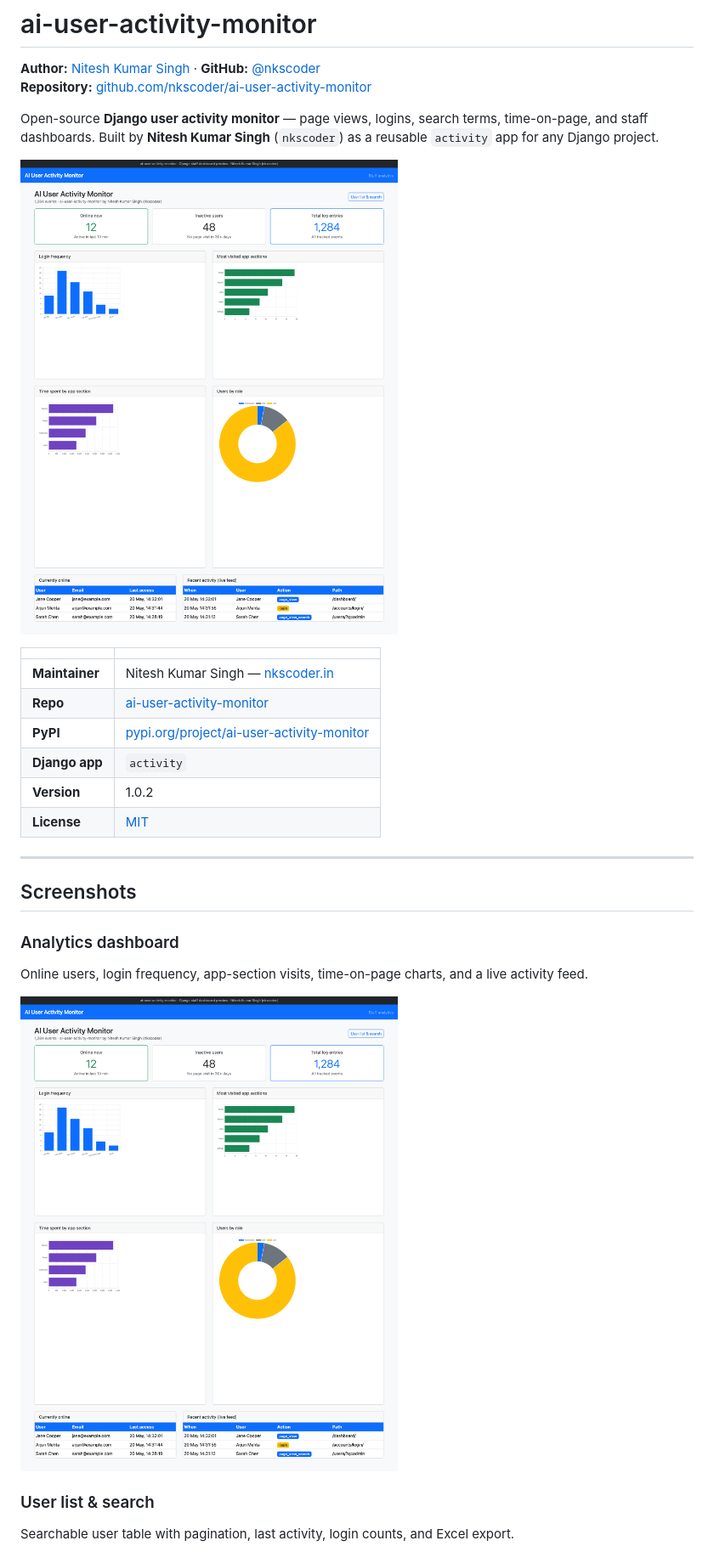
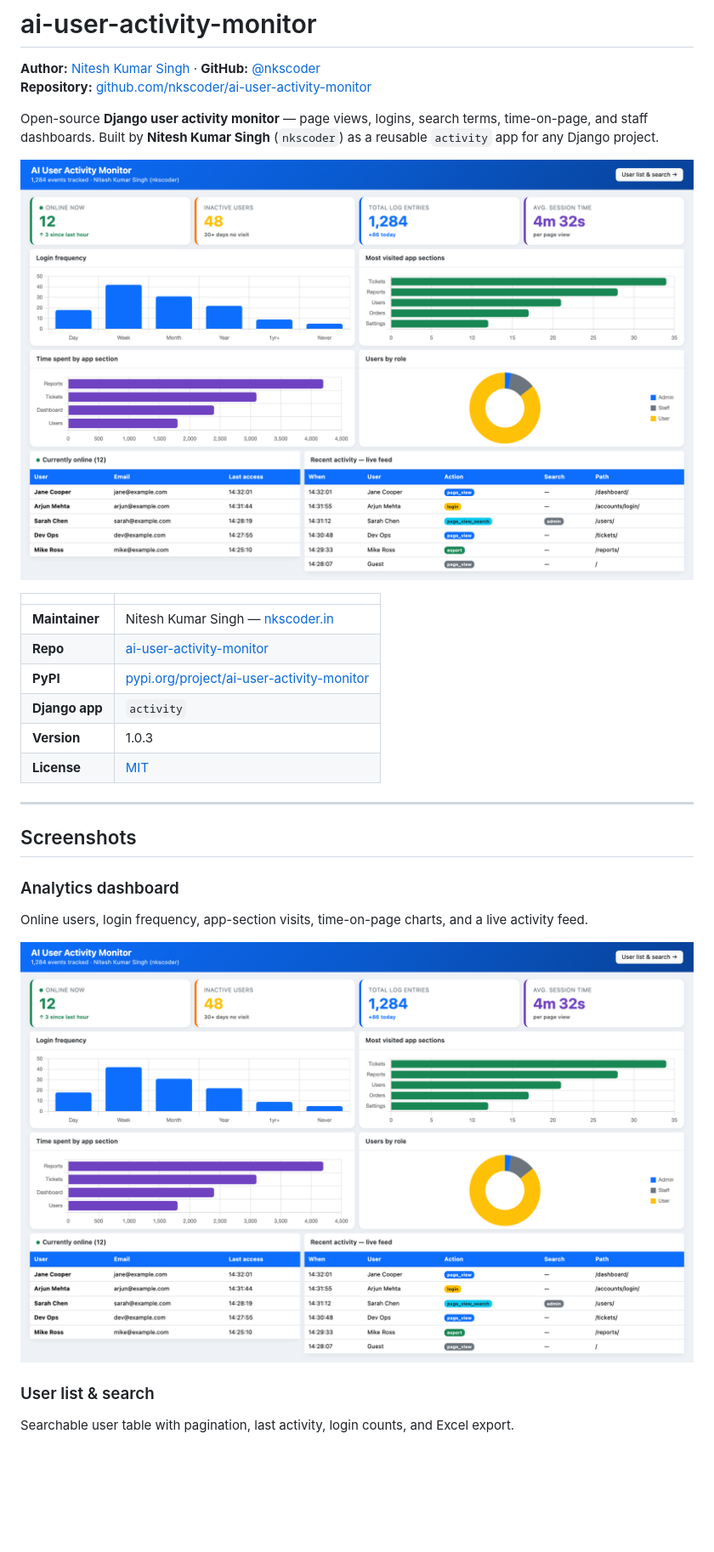
Before and after one commit to nkscoder/ai-user-activity-monitor, a Markdown page: README.md, the part around the change. Shown at 85% size. GitHub-like rendering; pictures changed too: docs/screenshots/dashboard.png; blank space fills up the shorter version.

```diff
--- a/README.md
+++ b/README.md
@@ -13,7 +13,7 @@ Open-source **Django user activity monitor** — page views, logins, search term
 | **Repo** | [ai-user-activity-monitor](https://github.com/nkscoder/ai-user-activity-monitor) |
 | **PyPI** | [pypi.org/project/ai-user-activity-monitor](https://pypi.org/project/ai-user-activity-monitor) |
 | **Django app** | `activity` |
-| **Version** | 1.0.2 |
+| **Version** | 1.0.3 |
 | **License** | [MIT](LICENSE) |
 
 ---
```
Also changed, not shown: docs/screenshots/user-list.png, 5 other files.
